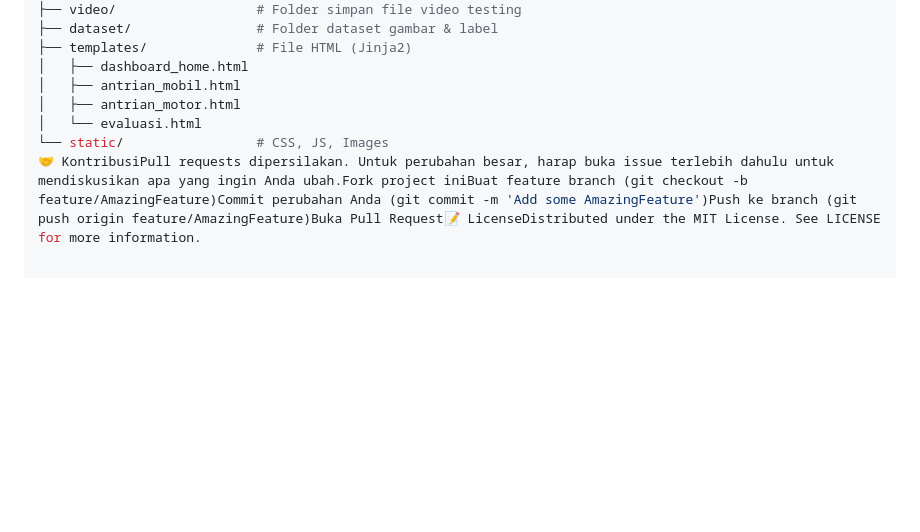
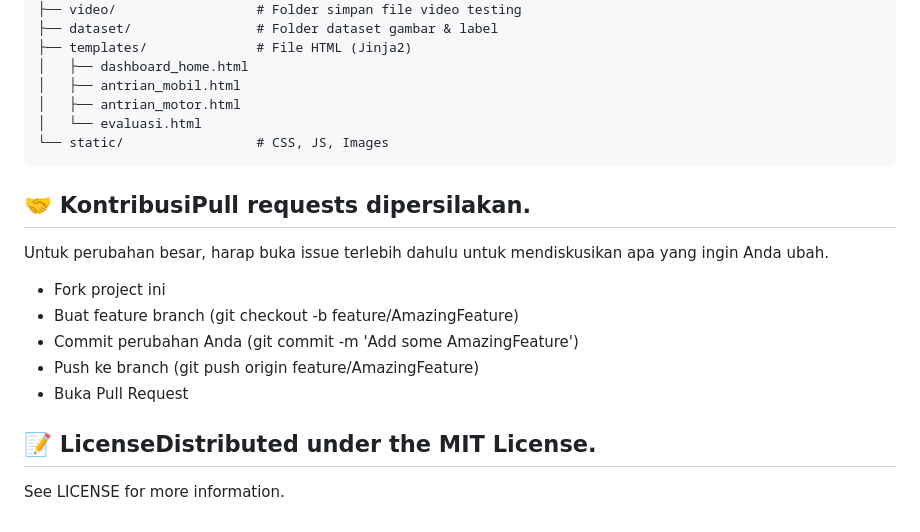
Before and after one commit to SahrulAroel/TrackingAndDetectMLApp, a Markdown page: README.md, the part around one of its changes. Rendered like a GitHub page; blank space fills up the shorter version.

````diff
--- a/README.md
+++ b/README.md
@@ -84,4 +125,15 @@ Akses DashboardBuka browser dan kunjungi:http://localhost:5000📖 API Documenta
 │   ├── antrian_motor.html
 │   └── evaluasi.html
 └── static/                 # CSS, JS, Images
-🤝 KontribusiPull requests dipersilakan. Untuk perubahan besar, harap buka issue terlebih dahulu untuk mendiskusikan apa yang ingin Anda ubah.Fork project iniBuat feature branch (git checkout -b feature/AmazingFeature)Commit perubahan Anda (git commit -m 'Add some AmazingFeature')Push ke branch (git push origin feature/AmazingFeature)Buka Pull Request📝 LicenseDistributed under the MIT License. See LICENSE for more information.
+```
+
+## 🤝 KontribusiPull requests dipersilakan.
+Untuk perubahan besar, harap buka issue terlebih dahulu untuk mendiskusikan apa yang ingin Anda ubah.
+* Fork project ini
+* Buat feature branch (git checkout -b feature/AmazingFeature)
+* Commit perubahan Anda (git commit -m 'Add some AmazingFeature')
+* Push ke branch (git push origin feature/AmazingFeature)
+* Buka Pull Request
+
+## 📝 LicenseDistributed under the MIT License.
+See LICENSE for more information.
````
Also changed, not shown: other parts of README.md (+49 -8 lines).
